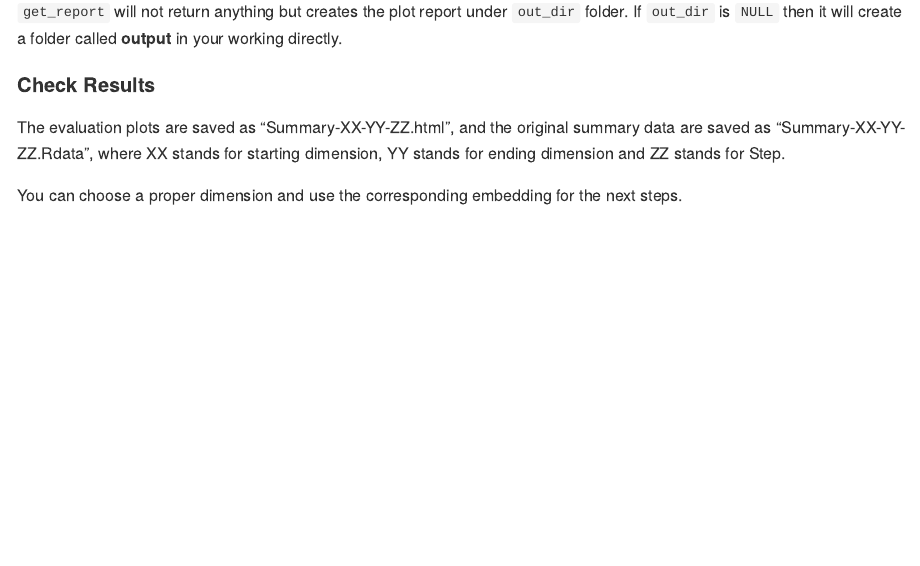
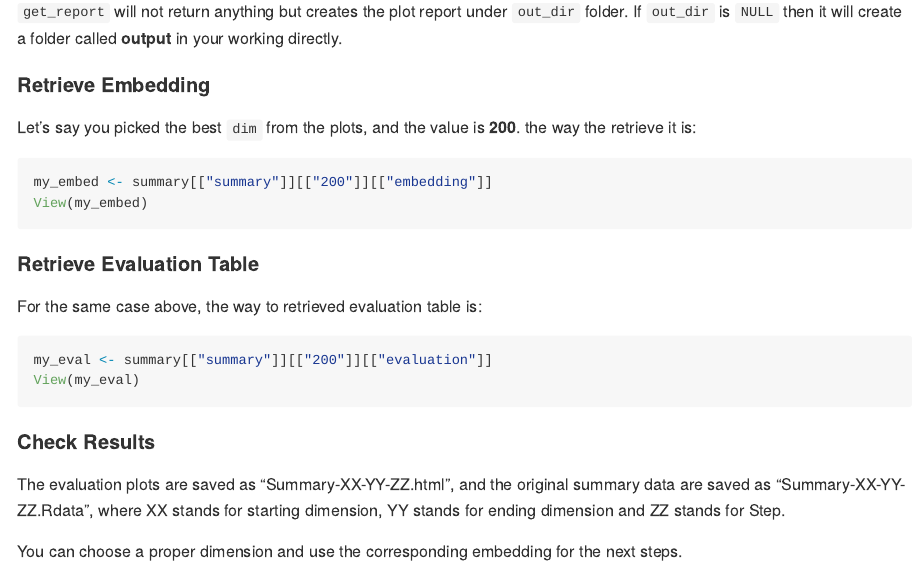
Before and after one commit to celehs/KESER-i2b2, an R Markdown document (README.Rmd): the page in a window 1100 px wide, from 1610 px down. The pictures show the output file README.md that the author committed with the source, drawn offline in the style of GitHub; long lines of code are wrapped.

Commit message:
README update

````diff
--- a/README.Rmd
+++ b/README.Rmd
@@ -82,6 +82,24 @@ get_report(summary, plot_val = "auc", knit_format = "html")
 
 `get_report` will not return anything but creates the plot report under `out_dir` folder. If `out_dir` is ``NULL`` then it will create a folder called **output** in your working directly.
 
+#### Retrieve Embedding
+
+Let's say you picked the best `dim` from the plots, and the value is **200**. the way the retrieve it is:
+
+```{r eval=FALSE}
+my_embed <- summary[["summary"]][["200"]][["embedding"]]
+View(my_embed)
+```
+
+#### Retrieve Evaluation Table
+
+For the same case above, the way to retrieved evaluation table is:
+
+```{r eval=FALSE}
+my_eval <- summary[["summary"]][["200"]][["evaluation"]]
+View(my_eval)
+```
+
 #### Check Results
 
 The evaluation plots are saved as "Summary-XX-YY-ZZ.html", and the original summary data are saved as "Summary-XX-YY-ZZ.Rdata", where XX stands for starting dimension, YY stands for ending dimension and ZZ stands for Step.
````
Also changed, not shown: README.md.
